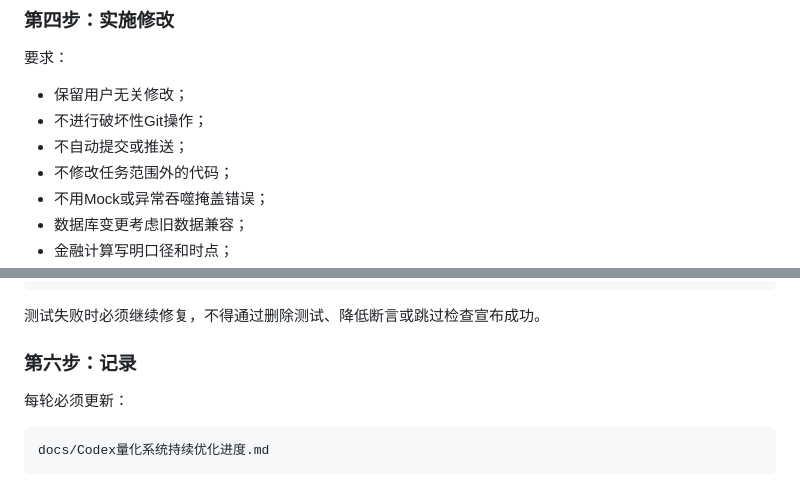
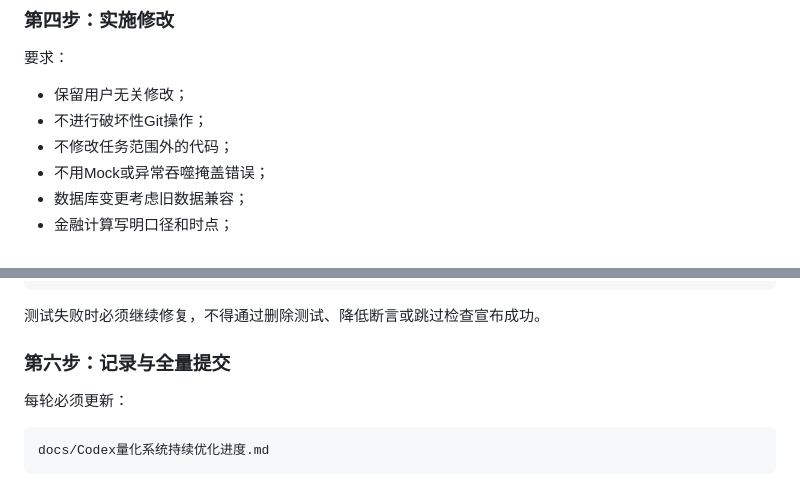
Before and after one commit to Chimaeras/quant-trading-system, a Markdown page: docs/Codex量化系统持续优化执行协议.md, 2 parts joined by grey strips. Rendered like a GitHub page.

```diff
--- a/docs/Codex量化系统持续优化执行协议.md
+++ b/docs/Codex量化系统持续优化执行协议.md
@@ -155,7 +170,6 @@ Codex长期目标（Goal）
 
 - 保留用户无关修改；
 - 不进行破坏性Git操作；
-- 不自动提交或推送；
 - 不修改任务范围外的代码；
 - 不用Mock或异常吞噬掩盖错误；
 - 数据库变更考虑旧数据兼容；
@@ -192,7 +206,7 @@ python -m pytest
 
 测试失败时必须继续修复，不得通过删除测试、降低断言或跳过检查宣布成功。
 
-### 第六步：记录
+### 第六步：记录与全量提交
 
 每轮必须更新：
 
```
Also changed, not shown: other parts of docs/Codex量化系统持续优化执行协议.md (+64 -8 lines).
